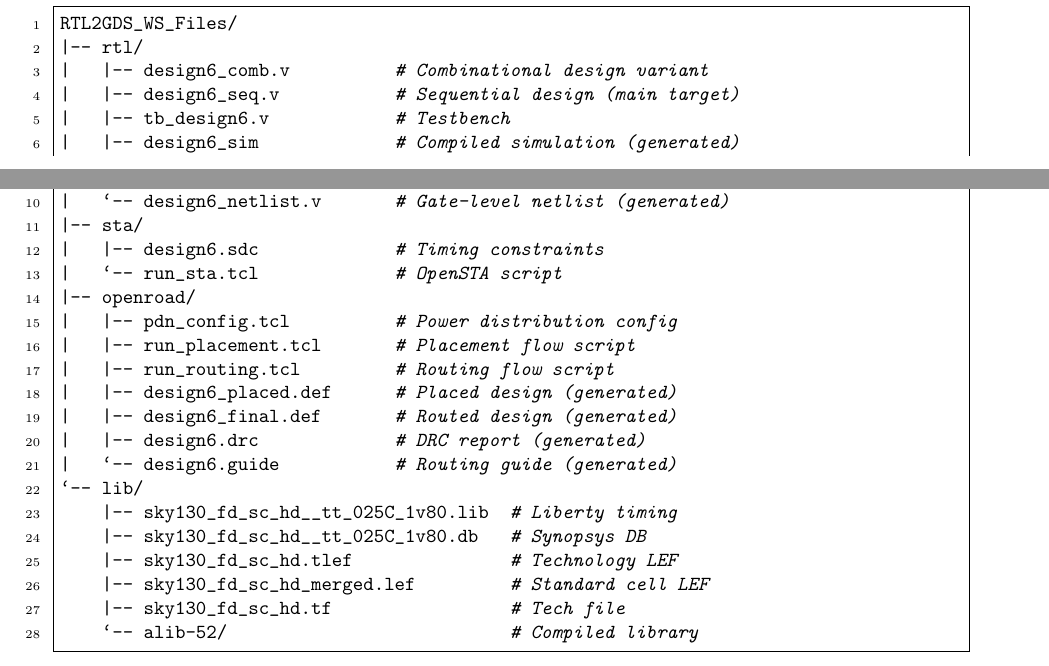
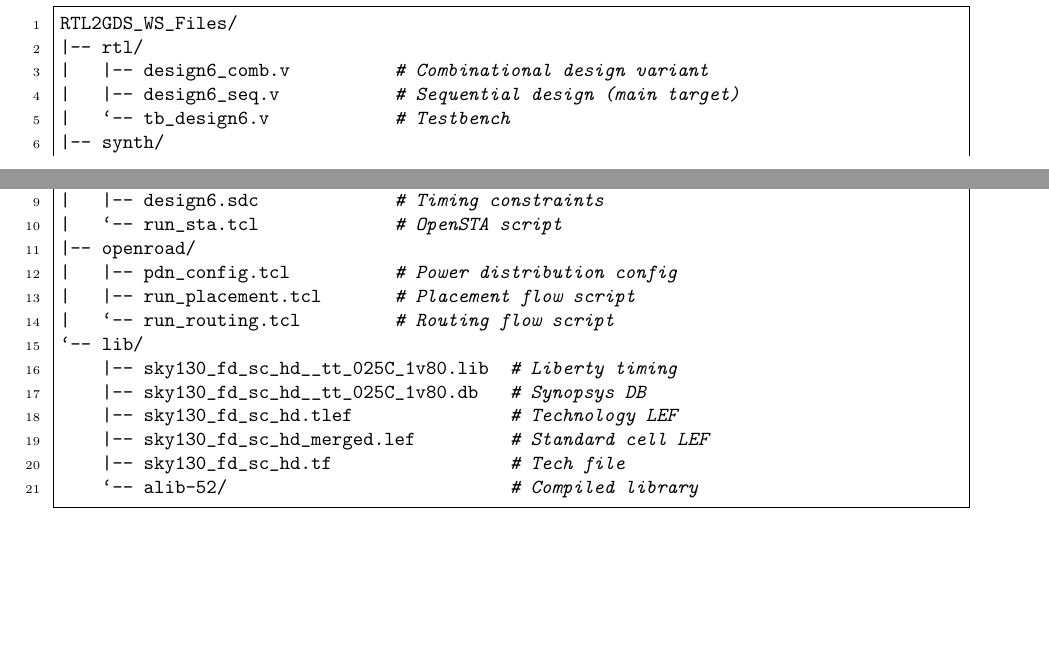
Before and after one commit to ThimiH/RTL2CDSII_ICIIS_WS, a LaTeX thesis (latex-guide/main.tex, which reads latex-guide/chapters/ch01_introduction.tex): two parts of pages 4 and 5 of 25, joined at a grey line, cut so that both start at the same text, the shorter picture padded with empty space. Compiled offline with pdfLaTeX.

```diff
--- a/latex-guide/chapters/ch01_introduction.tex
+++ b/latex-guide/chapters/ch01_introduction.tex
@@ -26,23 +26,16 @@
 |-- rtl/
 |   |-- design6_comb.v          # Combinational design variant
 |   |-- design6_seq.v           # Sequential design (main target)
-|   |-- tb_design6.v            # Testbench
-|   |-- design6_sim             # Compiled simulation (generated)
-|   `-- design6.vcd             # Waveform output (generated)
+|   `-- tb_design6.v            # Testbench
 |-- synth/
-|   |-- run_synth.tcl           # Yosys synthesis script
-|   `-- design6_netlist.v       # Gate-level netlist (generated)
+|   `-- run_synth.tcl           # Yosys synthesis script
 |-- sta/
 |   |-- design6.sdc             # Timing constraints
 |   `-- run_sta.tcl             # OpenSTA script
 |-- openroad/
 |   |-- pdn_config.tcl          # Power distribution config
 |   |-- run_placement.tcl       # Placement flow script
-|   |-- run_routing.tcl         # Routing flow script
-|   |-- design6_placed.def      # Placed design (generated)
-|   |-- design6_final.def       # Routed design (generated)
-|   |-- design6.drc             # DRC report (generated)
-|   `-- design6.guide           # Routing guide (generated)
+|   `-- run_routing.tcl         # Routing flow script
 `-- lib/
     |-- sky130_fd_sc_hd__tt_025C_1v80.lib  # Liberty timing
     |-- sky130_fd_sc_hd__tt_025C_1v80.db   # Synopsys DB
```
Also changed, not shown: latex-guide/chapters/ch04_sta.tex (+1 -2 lines).
